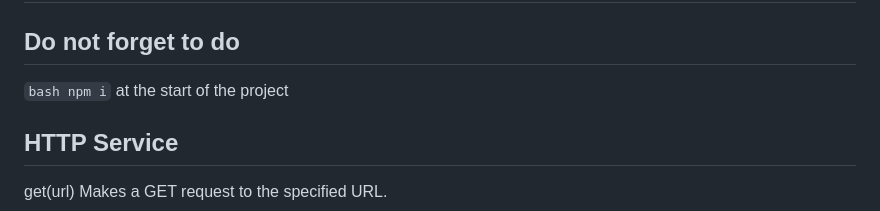
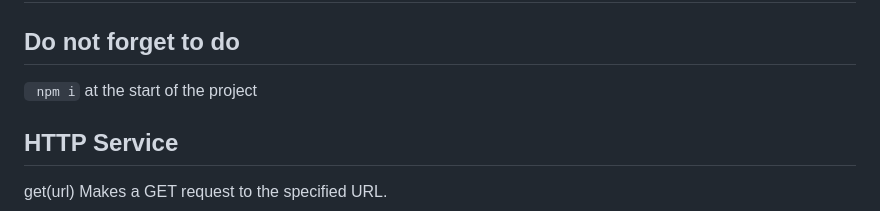
Before and after one commit to vitorreisler/final-project-react, a Markdown page: README.md, the part around the change. Rendered like a GitHub page.

````diff
--- a/README.md
+++ b/README.md
@@ -1,7 +1,7 @@
 # final-project-react
 
 ## Do not forget to do
-``` bash npm i ``` at the start of the project
+```  npm i ``` at the start of the project
 
 ## HTTP Service
 get(url)
````
